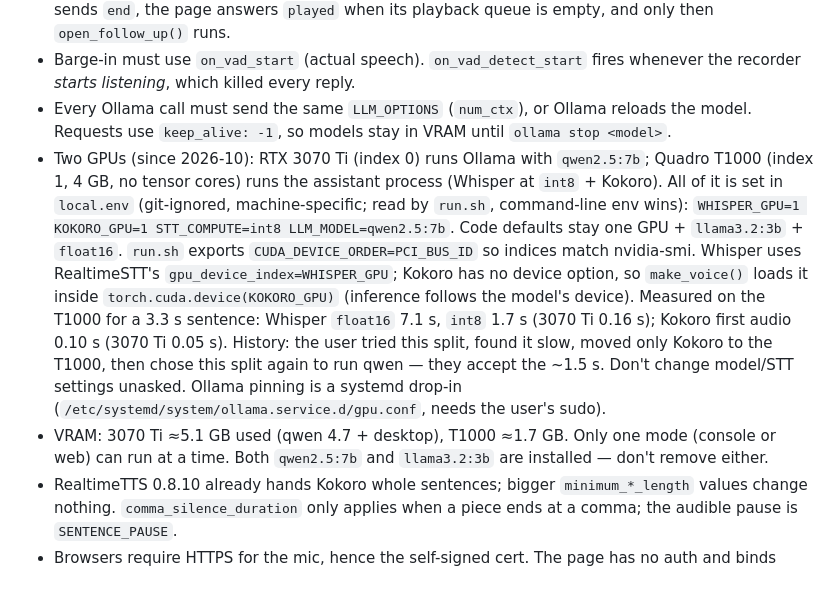
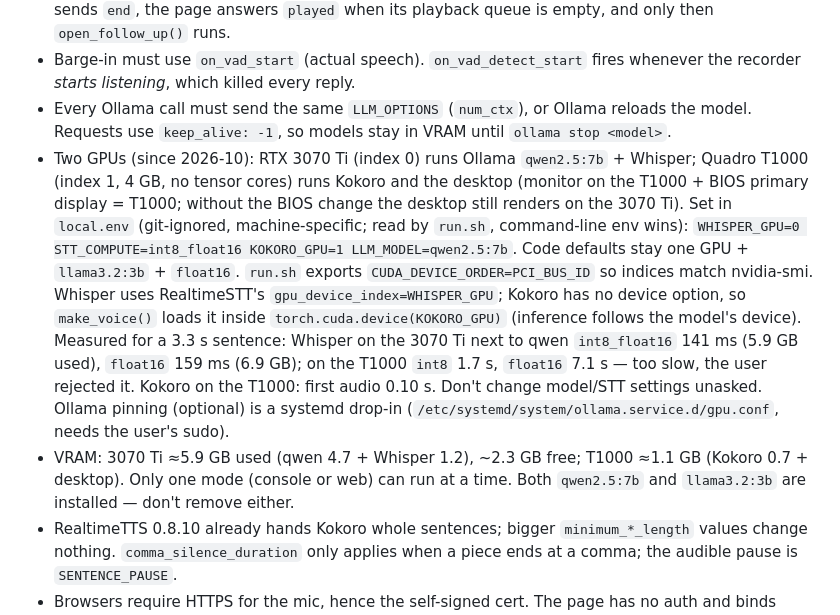
Before and after one commit to suhrobina/voice-assistant, a Markdown page: CLAUDE.md, the part around the change. Drawn GitHub-style; blank space fills up the shorter version.

```diff
--- a/CLAUDE.md
+++ b/CLAUDE.md
@@ -37,8 +37,8 @@ There is no test suite or linter. Changes have been verified with throwaway scri
 - Wake word (console: `/wake` command, typed lines starting with `/` are commands; phone: the page's switch → `{"type":"wake_mode"}`; both call `assistant.set_wake_mode()`, which toggles `recorder.use_wake_words` live — web.py imports it as `set_recorder_wake_mode` because it has its own `set_wake_mode`; `wake_word_options()` in assistant.py; `on_wake` hook lets web.py chime on the phone instead of the PC): openwakeword 0.6 is installed with `--no-deps` (it declares tflite-runtime, which has no py3.12 build; we use the ONNX engine) — so `setup.sh` installs requirements with `--no-deps`. Always pass `openwakeword_model_paths`, or every built-in model (alexa, mycroft…) triggers. `on_wakeword_detected` fires per audio chunk — keep the debounce. The follow-up window is RealtimeSTT's `wake_word_activation_delay`, switched at runtime: 0 at startup (else the first FOLLOW_UP seconds accept any speech), set to FOLLOW_UP with `recorder.listen_start` reset when a reply finishes playing (TTS `on_audio_stream_stop`, hooked after "Ready."), back to 0 in `on_wakeword_timeout`. In web mode the server's TTS finishes before the phone does, so the server sends `end`, the page answers `played` when its playback queue is empty, and only then `open_follow_up()` runs.
 - Barge-in must use `on_vad_start` (actual speech). `on_vad_detect_start` fires whenever the recorder *starts listening*, which killed every reply.
 - Every Ollama call must send the same `LLM_OPTIONS` (`num_ctx`), or Ollama reloads the model. Requests use `keep_alive: -1`, so models stay in VRAM until `ollama stop <model>`.
-- Two GPUs (since 2026-10): RTX 3070 Ti (index 0) runs Ollama with `qwen2.5:7b`; Quadro T1000 (index 1, 4 GB, no tensor cores) runs the assistant process (Whisper at `int8` + Kokoro). All of it is set in `local.env` (git-ignored, machine-specific; read by `run.sh`, command-line env wins): `WHISPER_GPU=1 KOKORO_GPU=1 STT_COMPUTE=int8 LLM_MODEL=qwen2.5:7b`. Code defaults stay one GPU + `llama3.2:3b` + `float16`. `run.sh` exports `CUDA_DEVICE_ORDER=PCI_BUS_ID` so indices match nvidia-smi. Whisper uses RealtimeSTT's `gpu_device_index=WHISPER_GPU`; Kokoro has no device option, so `make_voice()` loads it inside `torch.cuda.device(KOKORO_GPU)` (inference follows the model's device). Measured on the T1000 for a 3.3 s sentence: Whisper `float16` 7.1 s, `int8` 1.7 s (3070 Ti 0.16 s); Kokoro first audio 0.10 s (3070 Ti 0.05 s). History: the user tried this split, found it slow, moved only Kokoro to the T1000, then chose this split again to run qwen — they accept the ~1.5 s. Don't change model/STT settings unasked. Ollama pinning is a systemd drop-in (`/etc/systemd/system/ollama.service.d/gpu.conf`, needs the user's sudo).
-- VRAM: 3070 Ti ≈5.1 GB used (qwen 4.7 + desktop), T1000 ≈1.7 GB. Only one mode (console or web) can run at a time. Both `qwen2.5:7b` and `llama3.2:3b` are installed — don't remove either.
+- Two GPUs (since 2026-10): RTX 3070 Ti (index 0) runs Ollama `qwen2.5:7b` + Whisper; Quadro T1000 (index 1, 4 GB, no tensor cores) runs Kokoro and the desktop (monitor on the T1000 + BIOS primary display = T1000; without the BIOS change the desktop still renders on the 3070 Ti). Set in `local.env` (git-ignored, machine-specific; read by `run.sh`, command-line env wins): `WHISPER_GPU=0 STT_COMPUTE=int8_float16 KOKORO_GPU=1 LLM_MODEL=qwen2.5:7b`. Code defaults stay one GPU + `llama3.2:3b` + `float16`. `run.sh` exports `CUDA_DEVICE_ORDER=PCI_BUS_ID` so indices match nvidia-smi. Whisper uses RealtimeSTT's `gpu_device_index=WHISPER_GPU`; Kokoro has no device option, so `make_voice()` loads it inside `torch.cuda.device(KOKORO_GPU)` (inference follows the model's device). Measured for a 3.3 s sentence: Whisper on the 3070 Ti next to qwen `int8_float16` 141 ms (5.9 GB used), `float16` 159 ms (6.9 GB); on the T1000 `int8` 1.7 s, `float16` 7.1 s — too slow, the user rejected it. Kokoro on the T1000: first audio 0.10 s. Don't change model/STT settings unasked. Ollama pinning (optional) is a systemd drop-in (`/etc/systemd/system/ollama.service.d/gpu.conf`, needs the user's sudo).
+- VRAM: 3070 Ti ≈5.9 GB used (qwen 4.7 + Whisper 1.2), ~2.3 GB free; T1000 ≈1.1 GB (Kokoro 0.7 + desktop). Only one mode (console or web) can run at a time. Both `qwen2.5:7b` and `llama3.2:3b` are installed — don't remove either.
 - RealtimeTTS 0.8.10 already hands Kokoro whole sentences; bigger `minimum_*_length` values change nothing. `comma_silence_duration` only applies when a piece ends at a comma; the audible pause is `SENTENCE_PAUSE`.
 - Browsers require HTTPS for the mic, hence the self-signed cert. The page has no auth and binds `0.0.0.0`.
 - `requirements.txt` is a full `pip freeze` (with the cu124 extra index header). Upgrade deliberately: change, test, re-freeze, keep the header.
```
Also changed, not shown: README.md (+12 -10 lines), ROADMAP.md (+1 -1 lines).
